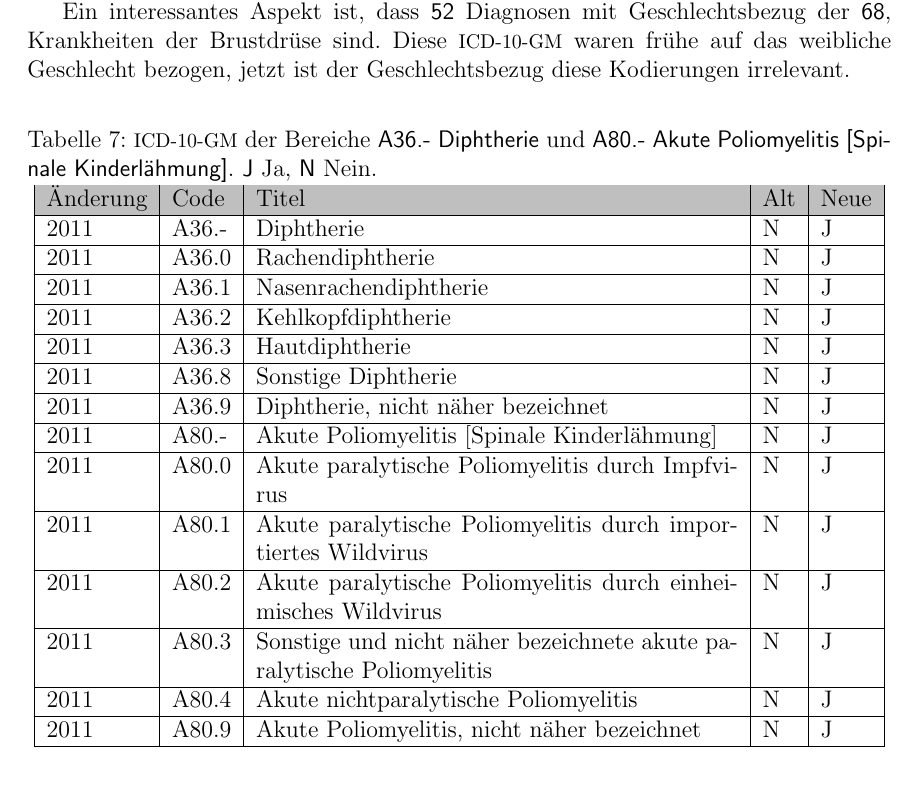
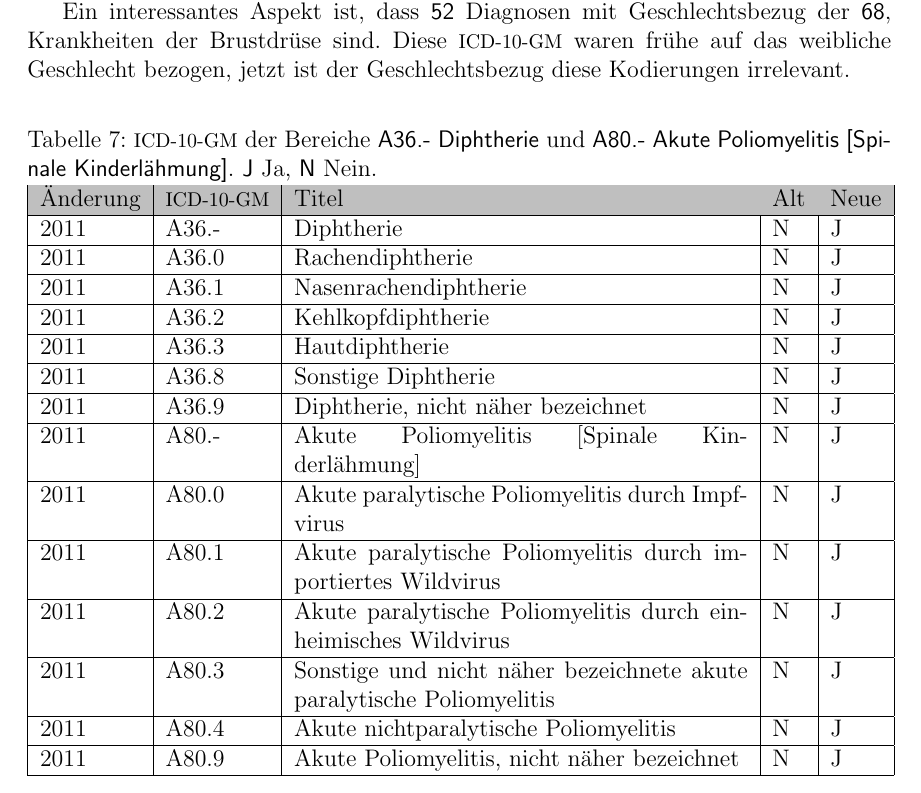
Before and after one commit to ahodelin/Projektarbeit, a LaTeX document (Projekt_AbelHodelinHernandez.tex, which reads 5data.tex): part of page 17 of 20, cut so that both start at the same text. Compiled offline with pdfLaTeX.

Commit message:
Last update Mo 6. Sep 21:39:38 CEST 2021

```diff
--- a/5data.tex
+++ b/5data.tex
@@ -161,9 +161,9 @@ Ein interessantes Aspekt ist, dass \textsf{52} Diagnosen mit Geschlechtsbezug de
 	\centering
 	\caption[Seltene Krankheiten in Mitteleuropa]{\ac{icd10gm} der Bereiche \textsf{A36.-} \textsf{Diphtherie} und \textsf{A80.-} \textsf{Akute Poliomyelitis [Spinale Kinderlähmung]}. \textsf{J} Ja, \textsf{N} Nein.}
 	\label{tab:icdeuropa}
-	\begin{tabular}{|l|l|p{8.5cm}|l|l|}
+	\begin{tabular}{|l|l|p{8cm}|l|l|}
 		\hline
-		\rowcolor{lightgray} Änderung & Code & Titel & Alt & Neue \\ \hline
+		\rowcolor{lightgray} Änderung & \ac{icd10gm} & Titel & Alt & Neue \\ \hline
 		2011 & A36.- & Diphtherie & N & J \\ \hline
 		2011 & A36.0 & Rachendiphtherie & N & J \\ \hline
 		2011 & A36.1 & Nasenrachendiphtherie & N & J \\ \hline
```
Also changed, not shown: Projekt_AbelHodelinHernandez.pdf.
